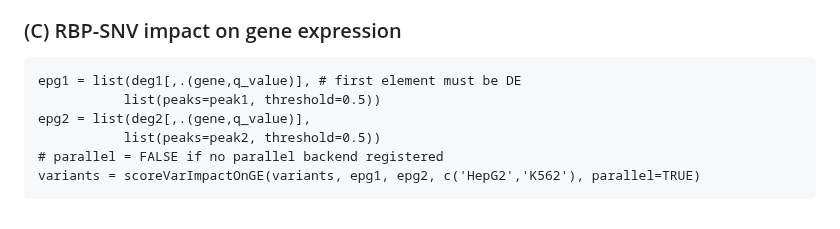
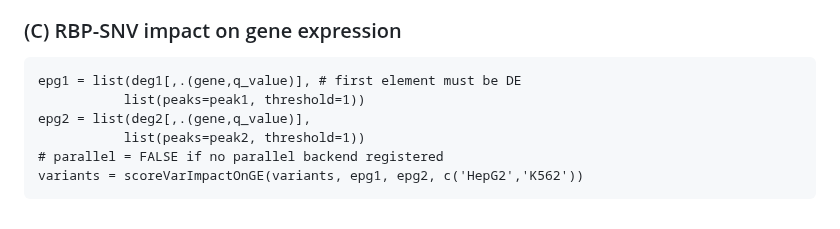
Before and after one commit to keleslab/INCA, a Markdown page: README.md, the part around the change. Drawn GitHub-style.

````diff
--- a/README.md
+++ b/README.md
@@ -98,9 +98,9 @@ variants = scoreAllelicEffect(variants, epg1, epg2, c('HepG2','K562'), parallel=
 
 ```{r}
 epg1 = list(deg1[,.(gene,q_value)], # first element must be DE
-           list(peaks=peak1, threshold=0.5))
+           list(peaks=peak1, threshold=1))
 epg2 = list(deg2[,.(gene,q_value)],
-           list(peaks=peak2, threshold=0.5))
+           list(peaks=peak2, threshold=1))
 # parallel = FALSE if no parallel backend registered
-variants = scoreVarImpactOnGE(variants, epg1, epg2, c('HepG2','K562'), parallel=TRUE)
+variants = scoreVarImpactOnGE(variants, epg1, epg2, c('HepG2','K562'))
 ```
````
